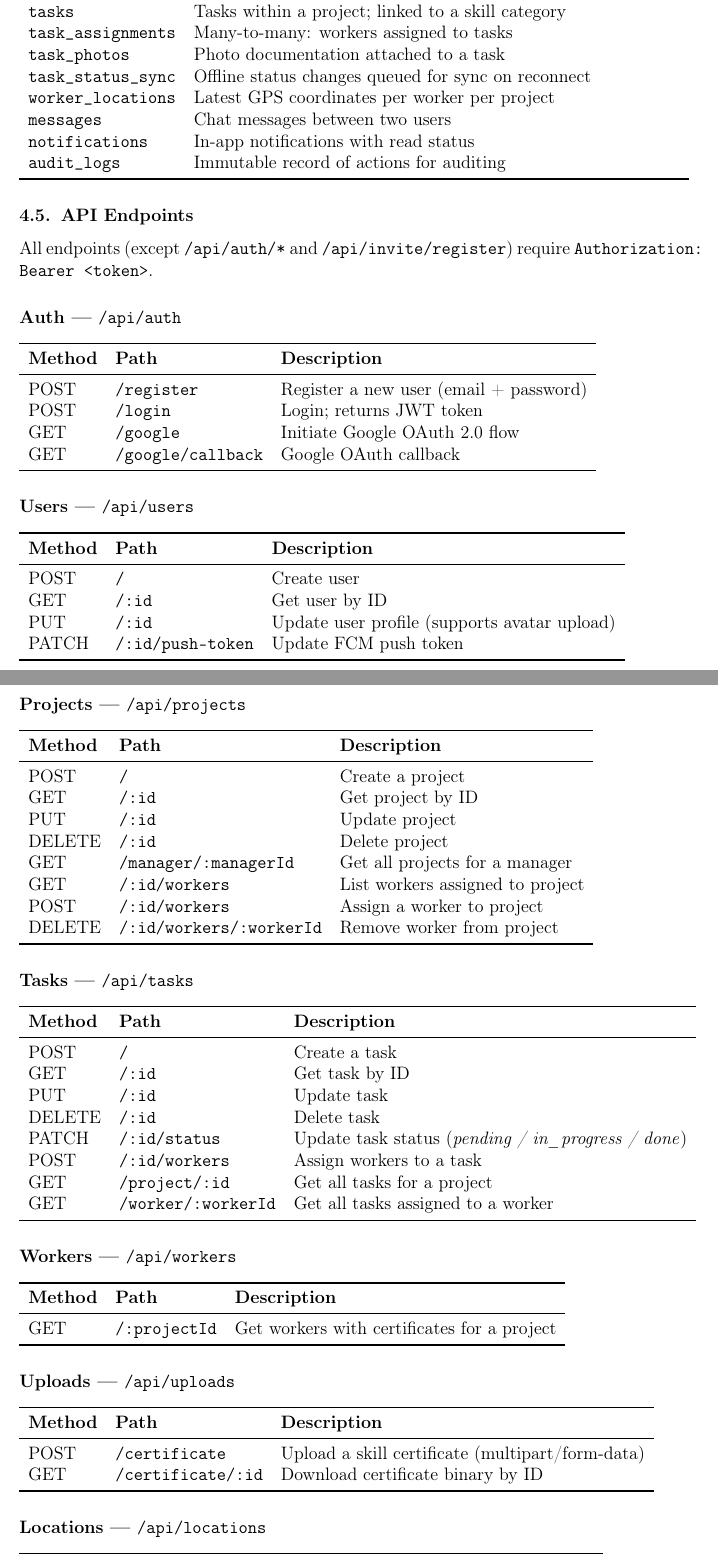
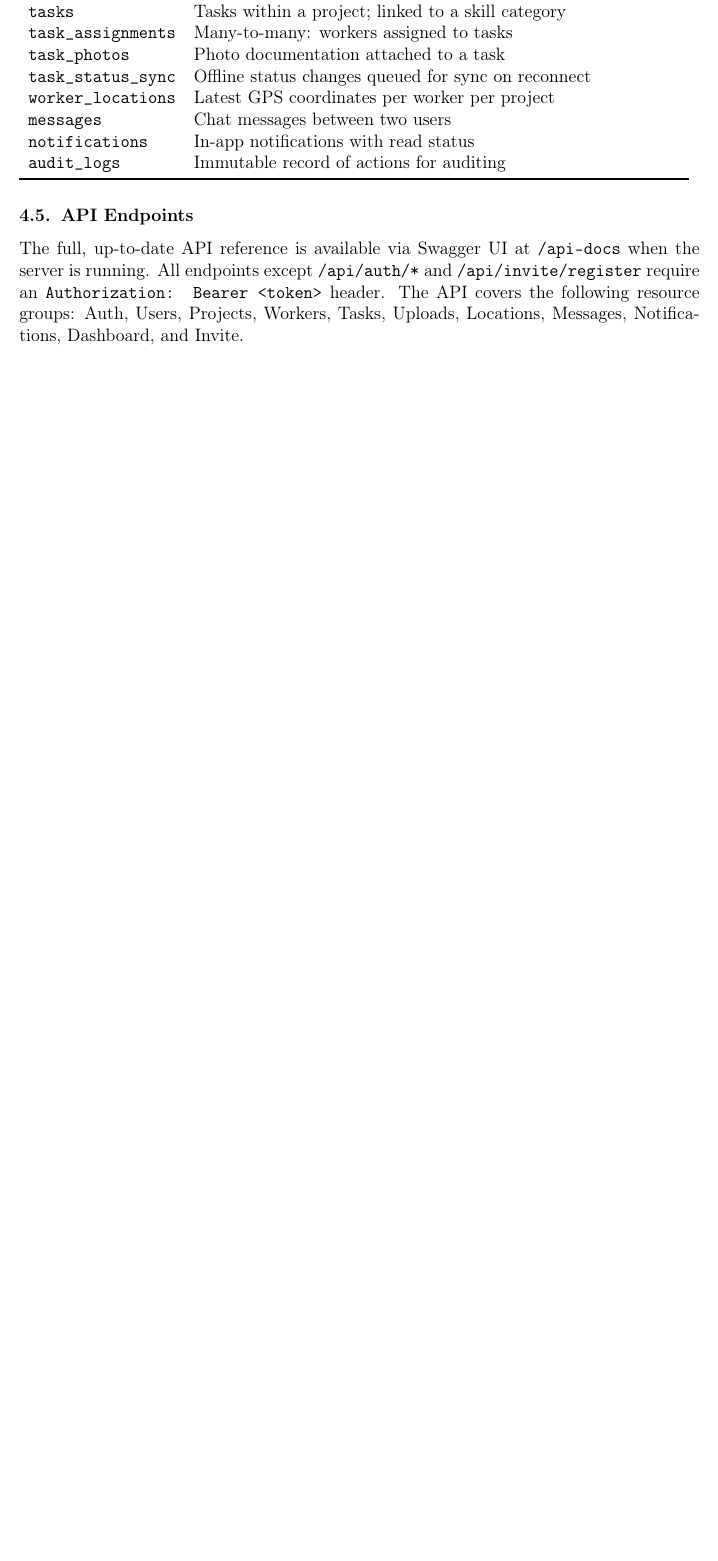
Before and after one commit to StyroD/zmabt, a LaTeX document (Documents/ToSubmit/main.tex): two parts of pages 13 and 14 of 15 before the commit and part of page 14 of 14 after it, the two joined at a grey line, cut so that both start at the same text, the shorter picture padded with empty space. Compiled offline with pdfLaTeX.

Commit message:
docs: replace endpoint tables with Swagger reference, fix UAT 3- page break, add migrate ALTERs
- Replace verbose API endpoint tables in main.tex with a single paragraph
  pointing to Swagger UI at /api-docs
- Add clearpage before UAT 3- table to fix float placement
- Add ALTER TABLE certificates ADD COLUMN file_data bytea to migrate.ts
- Add ALTER TABLE worker_locations ADD CONSTRAINT worker_project_unique

Co-Authored-By: Claude Sonnet 4.6 <noreply@anthropic.com>

```diff
--- a/Documents/ToSubmit/main.tex
+++ b/Documents/ToSubmit/main.tex
@@ -669,81 +665,3 @@ The PostgreSQL database uses UUIDs as primary keys. The following tables are cre
 
 \subsection{API Endpoints}
 
-All endpoints (except \texttt{/api/auth/*} and \texttt{/api/invite/register}) require \texttt{Authorization: Bearer <token>}.
-
-\subsubsection*{Auth --- \texttt{/api/auth}}
-\begin{tabular}{lll}
-\toprule
-\textbf{Method} & \textbf{Path} & \textbf{Description} \\
-\midrule
-POST & \texttt{/register}         & Register a new user (email + password) \\
-POST & \texttt{/login}            & Login; returns JWT token \\
-GET  & \texttt{/google}           & Initiate Google OAuth 2.0 flow \\
-GET  & \texttt{/google/callback}  & Google OAuth callback \\
-\bottomrule
-\end{tabular}
-
-\subsubsection*{Users --- \texttt{/api/users}}
-\begin{tabular}{lll}
-\toprule
-\textbf{Method} & \textbf{Path} & \textbf{Description} \\
-\midrule
-POST  & \texttt{/}                  & Create user \\
-GET   & \texttt{/:id}               & Get user by ID \\
-PUT   & \texttt{/:id}               & Update user profile (supports avatar upload) \\
-PATCH & \texttt{/:id/push-token}    & Update FCM push token \\
-\bottomrule
-\end{tabular}
-
-\subsubsection*{Projects --- \texttt{/api/projects}}
-\begin{tabular}{lll}
-\toprule
-\textbf{Method} & \textbf{Path} & \textbf{Description} \\
-\midrule
-POST   & \texttt{/}                          & Create a project \\
-GET    & \texttt{/:id}                        & Get project by ID \\
-PUT    & \texttt{/:id}                        & Update project \\
-DELETE & \texttt{/:id}                        & Delete project \\
-GET    & \texttt{/manager/:managerId}         & Get all projects for a manager \\
-GET    & \texttt{/:id/workers}               & List workers assigned to project \\
-POST   & \texttt{/:id/workers}               & Assign a worker to project \\
-DELETE & \texttt{/:id/workers/:workerId}     & Remove worker from project \\
-\bottomrule
-\end{tabular}
-
-\subsubsection*{Tasks --- \texttt{/api/tasks}}
-\begin{tabular}{lll}
-\toprule
-\textbf{Method} & \textbf{Path} & \textbf{Description} \\
-\midrule
-POST   & \texttt{/}                    & Create a task \\
-GET    & \texttt{/:id}                 & Get task by ID \\
-PUT    & \texttt{/:id}                 & Update task \\
-DELETE & \texttt{/:id}                 & Delete task \\
-PATCH  & \texttt{/:id/status}          & Update task status (\textit{pending / in\_progress / done}) \\
-POST   & \texttt{/:id/workers}         & Assign workers to a task \\
-GET    & \texttt{/project/:id}         & Get all tasks for a project \\
-GET    & \texttt{/worker/:workerId}    & Get all tasks assigned to a worker \\
-\bottomrule
-\end{tabular}
-
-\subsubsection*{Workers --- \texttt{/api/workers}}
-\begin{tabular}{lll}
-\toprule
-\textbf{Method} & \textbf{Path} & \textbf{Description} \\
-\midrule
-GET & \texttt{/:projectId} & Get workers with certificates for a project \\
-\bottomrule
-\end{tabular}
-
-\subsubsection*{Uploads --- \texttt{/api/uploads}}
-\begin{tabular}{lll}
-\toprule
-\textbf{Method} & \textbf{Path} & \textbf{Description} \\
-\midrule
-POST & \texttt{/certificate}      & Upload a skill certificate (multipart/form-data) \\
-GET  & \texttt{/certificate/:id}  & Download certificate binary by ID \\
-\bottomrule
-\end{tabular}
-
-\subsubsection*{Locations --- \texttt{/api/locations}}
@@ -770 +668 @@ GET  & \texttt{/:otherUserId}    & Get message history with another user \\
-\subsubsection*{Notifications --- \texttt{/api/notifications}}
+The full, up-to-date API reference is available via Swagger UI at \texttt{/api-docs} when the server is running. All endpoints except \texttt{/api/auth/*} and \texttt{/api/invite/register} require an \texttt{Authorization: Bearer <token>} header. The API covers the following resource groups: Auth, Users, Projects, Workers, Tasks, Uploads, Locations, Messages, Notifications, Dashboard, and Invite.
```
Also changed, not shown: Documents/ToSubmit/main.pdf, Documents/ToSubmit/main.tex (58 more changed lines), 6 other files.
